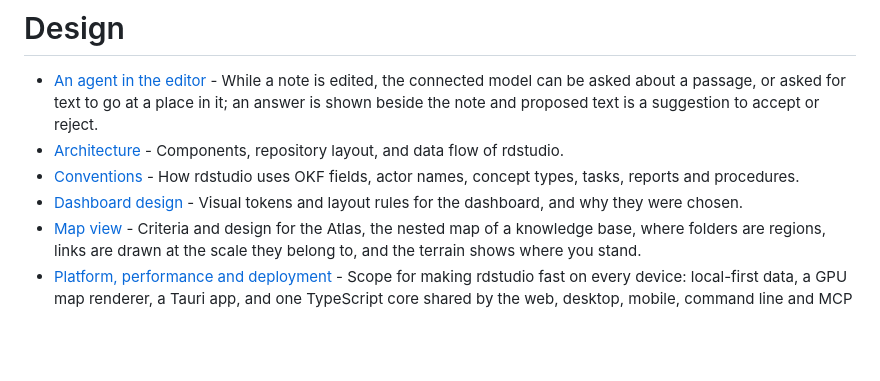
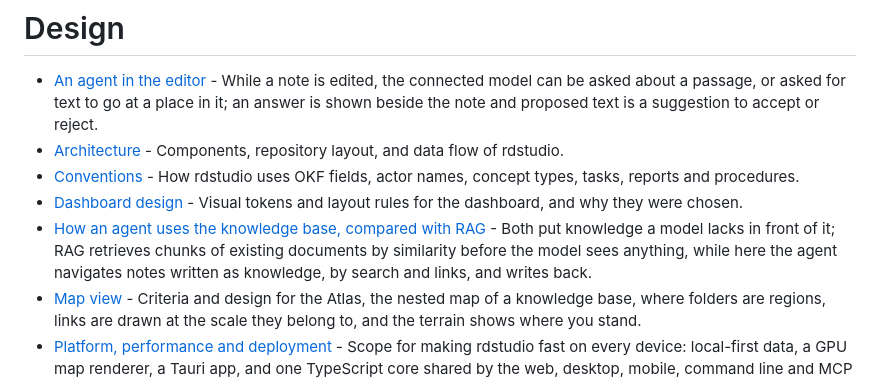
Before and after one commit to lachlanjs/rdstudio, a Markdown page: knowledge/design/index.md, the part around the change. Rendered like a GitHub page; blank space fills up the shorter version.

Commit message:
Knowledge: how an agent uses the knowledge base, compared with RAG
Co-Authored-By: Claude Opus 5.5 <noreply@anthropic.com>
Claude-Session: https://claude.ai/code/session_019iEt2NMMKtL7a89a7vCR1B

```diff
--- a/knowledge/design/index.md
+++ b/knowledge/design/index.md
@@ -8,6 +8,7 @@
 * [Architecture](architecture.md) - Components, repository layout, and data flow of rdstudio.
 * [Conventions](conventions.md) - How rdstudio uses OKF fields, actor names, concept types, tasks, reports and procedures.
 * [Dashboard design](dashboard-design.md) - Visual tokens and layout rules for the dashboard, and why they were chosen.
+* [How an agent uses the knowledge base, compared with RAG](okf-and-rag.md) - Both put knowledge a model lacks in front of it; RAG retrieves chunks of existing documents by similarity before the model sees anything, while here the agent navigates notes written as knowledge, by search and links, and writes back.
 * [Map view](map-view.md) - Criteria and design for the Atlas, the nested map of a knowledge base, where folders are regions, links are drawn at the scale they belong to, and the terrain shows where you stand.
 * [Platform, performance and deployment](platform.md) - Scope for making rdstudio fast on every device: local-first data, a GPU map renderer, a Tauri app, and one TypeScript core shared by the web, desktop, mobile, command line and MCP server.
 * [Projects, accounts and sync](projects-and-sync.md) - How the app manages several projects across devices: plain git for content, GitHub as the first-class sign-in and host, a private learner repository for everything about you, and self-hosted servers paired by QR code or found on the local network.
```
Also changed, not shown: knowledge/design/okf-and-rag.md (added, +82 -0 lines).
